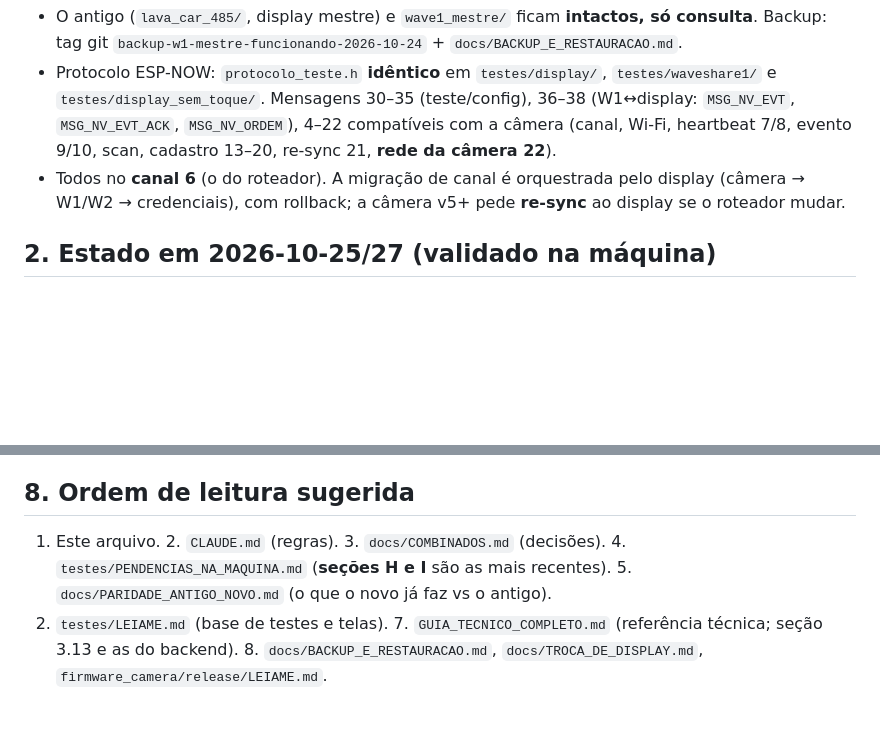
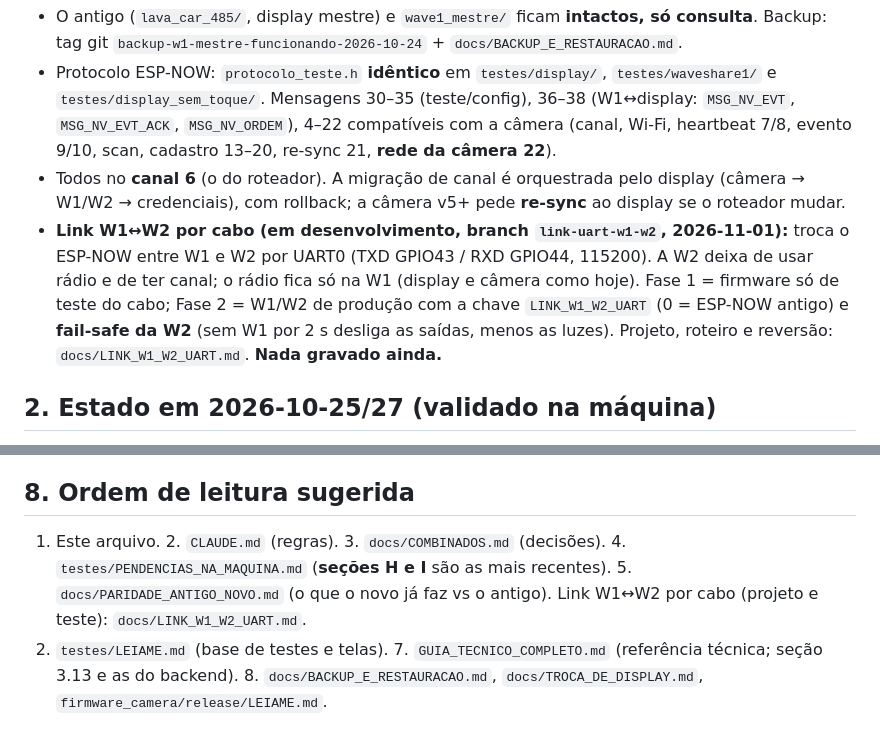
Before and after one commit to AndersD76/pili-lave, a Markdown page: docs/ESTADO_ATUAL.md, 2 parts joined by grey strips. Rendered like a GitHub page; blank space fills up the shorter version.

```diff
--- a/docs/ESTADO_ATUAL.md
+++ b/docs/ESTADO_ATUAL.md
@@ -15,6 +15,7 @@ Os outros documentos têm o detalhe; este diz onde ele está e o que mudou por
 - Protocolo ESP-NOW: `protocolo_teste.h` **idêntico** em `testes/display/`, `testes/waveshare1/` e `testes/display_sem_toque/`. Mensagens 30–35 (teste/config), 36–38 (W1↔display: `MSG_NV_EVT`, `MSG_NV_EVT_ACK`, `MSG_NV_ORDEM`),
   4–22 compatíveis com a câmera (canal, Wi-Fi, heartbeat 7/8, evento 9/10, scan, cadastro 13–20, re-sync 21, **rede da câmera 22**).
 - Todos no **canal 6** (o do roteador). A migração de canal é orquestrada pelo display (câmera → W1/W2 → credenciais), com rollback; a câmera v5+ pede **re-sync** ao display se o roteador mudar.
+- **Link W1↔W2 por cabo (em desenvolvimento, branch `link-uart-w1-w2`, 2026-11-01):** troca o ESP-NOW entre W1 e W2 por UART0 (TXD GPIO43 / RXD GPIO44, 115200). A W2 deixa de usar rádio e de ter canal; o rádio fica só na W1 (display e câmera como hoje). Fase 1 = firmware só de teste do cabo; Fase 2 = W1/W2 de produção com a chave `LINK_W1_W2_UART` (0 = ESP-NOW antigo) e **fail-safe da W2** (sem W1 por 2 s desliga as saídas, menos as luzes). Projeto, roteiro e reversão: `docs/LINK_W1_W2_UART.md`. **Nada gravado ainda.**
 
 ## 2. Estado em 2026-10-25/27 (validado na máquina)
 - **Teste com o app, de ponta a ponta, funcionou** (reserva RYD1E43, modelo 1): reserva paga → câmera leu a placa → luz verde → `START pelo app` → X14 → ciclo → `car_entered` e `wash_completed` no backend → COMPLETED/REDEEMED.
@@ -59,7 +60,7 @@ Os outros documentos têm o detalhe; este diz onde ele está e o que mudou por
 - `[SEGURANCA] Y7 bloqueado` na Cor Mágica (intertravamento ignora o Y1); correção preparada mas **não gravada** por decisão do Giovani.
 
 ## 8. Ordem de leitura sugerida
-1. Este arquivo. 2. `CLAUDE.md` (regras). 3. `docs/COMBINADOS.md` (decisões). 4. `testes/PENDENCIAS_NA_MAQUINA.md` (**seções H e I** são as mais recentes). 5. `docs/PARIDADE_ANTIGO_NOVO.md` (o que o novo já faz vs o antigo).
+1. Este arquivo. 2. `CLAUDE.md` (regras). 3. `docs/COMBINADOS.md` (decisões). 4. `testes/PENDENCIAS_NA_MAQUINA.md` (**seções H e I** são as mais recentes). 5. `docs/PARIDADE_ANTIGO_NOVO.md` (o que o novo já faz vs o antigo). Link W1↔W2 por cabo (projeto e teste): `docs/LINK_W1_W2_UART.md`.
 6. `testes/LEIAME.md` (base de testes e telas). 7. `GUIA_TECNICO_COMPLETO.md` (referência técnica; seção 3.13 e as do backend). 8. `docs/BACKUP_E_RESTAURACAO.md`, `docs/TROCA_DE_DISPLAY.md`, `firmware_camera/release/LEIAME.md`.
 
 ## 9. Como compilar e gravar (resumo)
```
Also changed, not shown: GUIA_TECNICO_COMPLETO.md (+2 -0 lines), docs/BACKUP_E_RESTAURACAO.md (+3 -0 lines).
